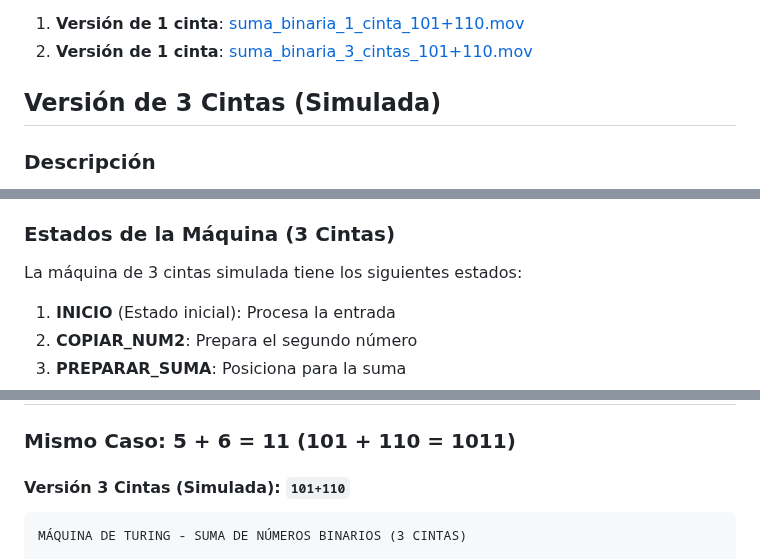
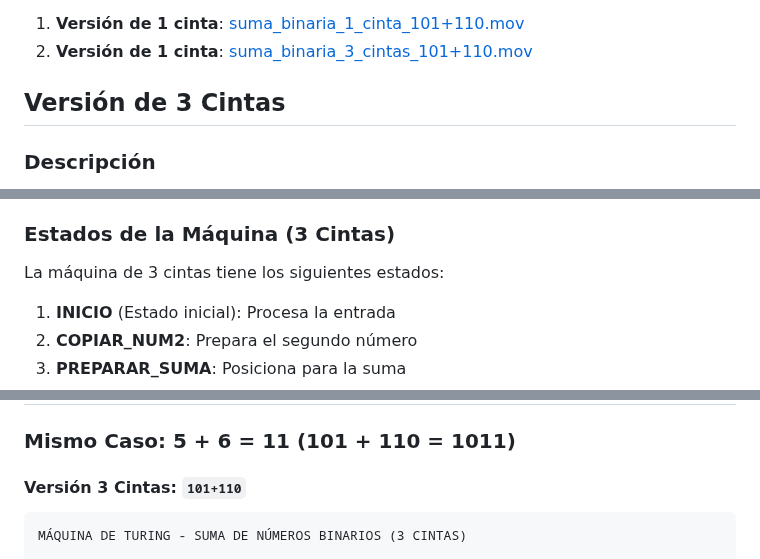
Before and after one commit to denardifabricio/MIA_01c_CAED, a Markdown page: Ejercicio1/Ejercicio1.md, 3 parts joined by grey strips. Drawn GitHub-style.

````diff
--- a/Ejercicio1/Ejercicio1.md
+++ b/Ejercicio1/Ejercicio1.md
@@ -21,7 +21,7 @@ Se desarrolló completamente la versión de 3 cintas. Adicionalmente y por curio
 2. **Versión de 1 cinta**:
 [suma_binaria_3_cintas_101+110.mov](https://drive.google.com/file/d/1Tw2BcpaJVxhiYiwpn9wOpOkoh4mIuGJl/view?usp=drive_link)
 
-## Versión de 3 Cintas (Simulada)
+## Versión de 3 Cintas
 
 ### Descripción
 La máquina de 3 cintas implementa una **simulación simplificada** del algoritmo clásico de suma binaria bit a bit. Aunque el código simula el concepto de 3 cintas, la implementación real usa una única cinta y realiza la suma mediante un algoritmo directo.
@@ -36,7 +36,7 @@ La máquina de 3 cintas implementa una **simulación simplificada** del algoritm
 
 ### Estados de la Máquina (3 Cintas)
 
-La máquina de 3 cintas simulada tiene los siguientes estados:
+La máquina de 3 cintas tiene los siguientes estados:
 
 1. **INICIO** (Estado inicial): Procesa la entrada
 2. **COPIAR_NUM2**: Prepara el segundo número
@@ -200,7 +200,7 @@ Ambas versiones incluyen modo interactivo donde puedes:
 
 ### Mismo Caso: 5 + 6 = 11 (101 + 110 = 1011)
 
-#### Versión 3 Cintas (Simulada): `101+110`
+#### Versión 3 Cintas: `101+110`
 
 ```
 MÁQUINA DE TURING - SUMA DE NÚMEROS BINARIOS (3 CINTAS)
````
Also changed, not shown: other parts of Ejercicio1/Ejercicio1.md (+10 -10 lines).
